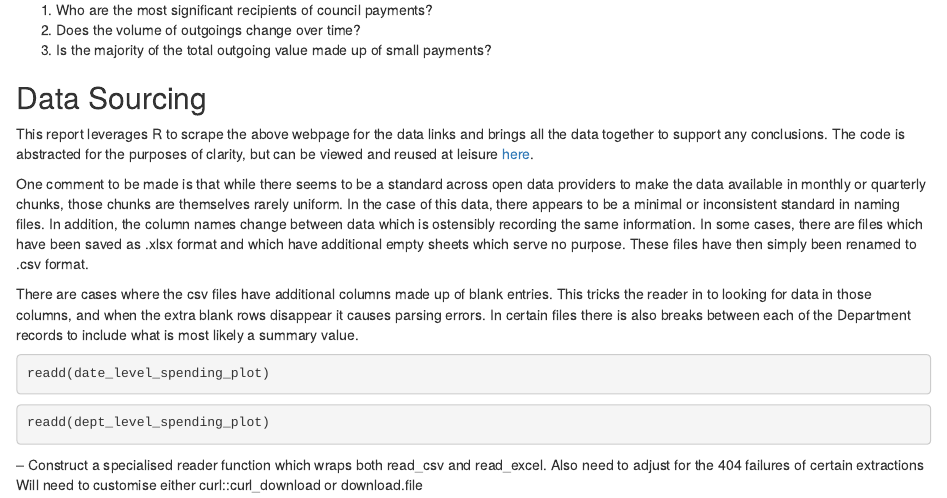
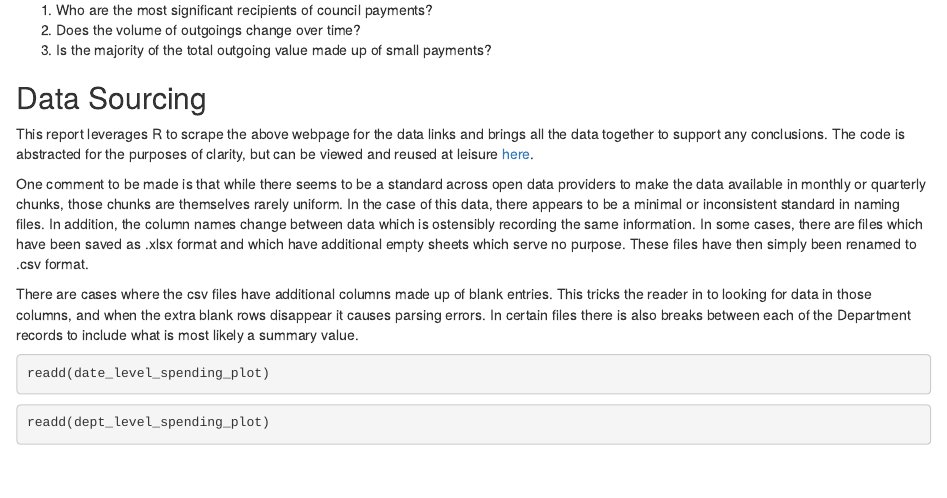
Before and after one commit to JDOsborne1/dj-Council-Spending-Report, an R Markdown document (reports/spending_report.Rmd): the page in a window 1100 px wide, from 300 px down. Rendered offline with R 4.5, knitr and Pandoc, with nearby package versions; the code chunks are not run, so their results and figures are left out.

Commit message:
removing defunct comment

````diff
--- a/reports/spending_report.Rmd
+++ b/reports/spending_report.Rmd
@@ -48,8 +48,3 @@ readd(date_level_spending_plot)
 readd(dept_level_spending_plot)
 
 ```
-
-
-
--- Construct a specialised reader function which wraps both read_csv and read_excel. Also need to adjust for the 404 failures of certain extractions
-Will need to customise either curl::curl_download or download.file
````
